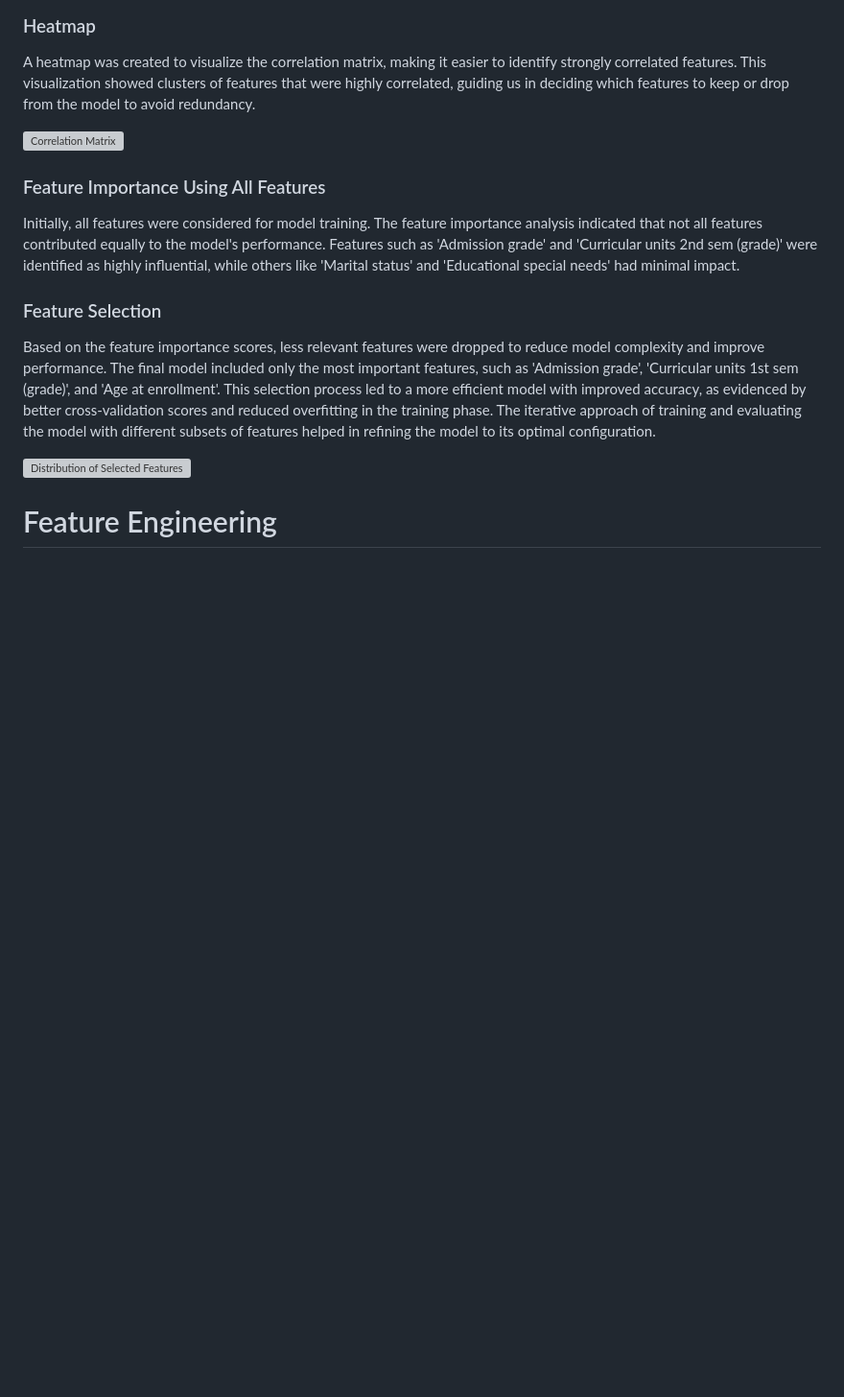
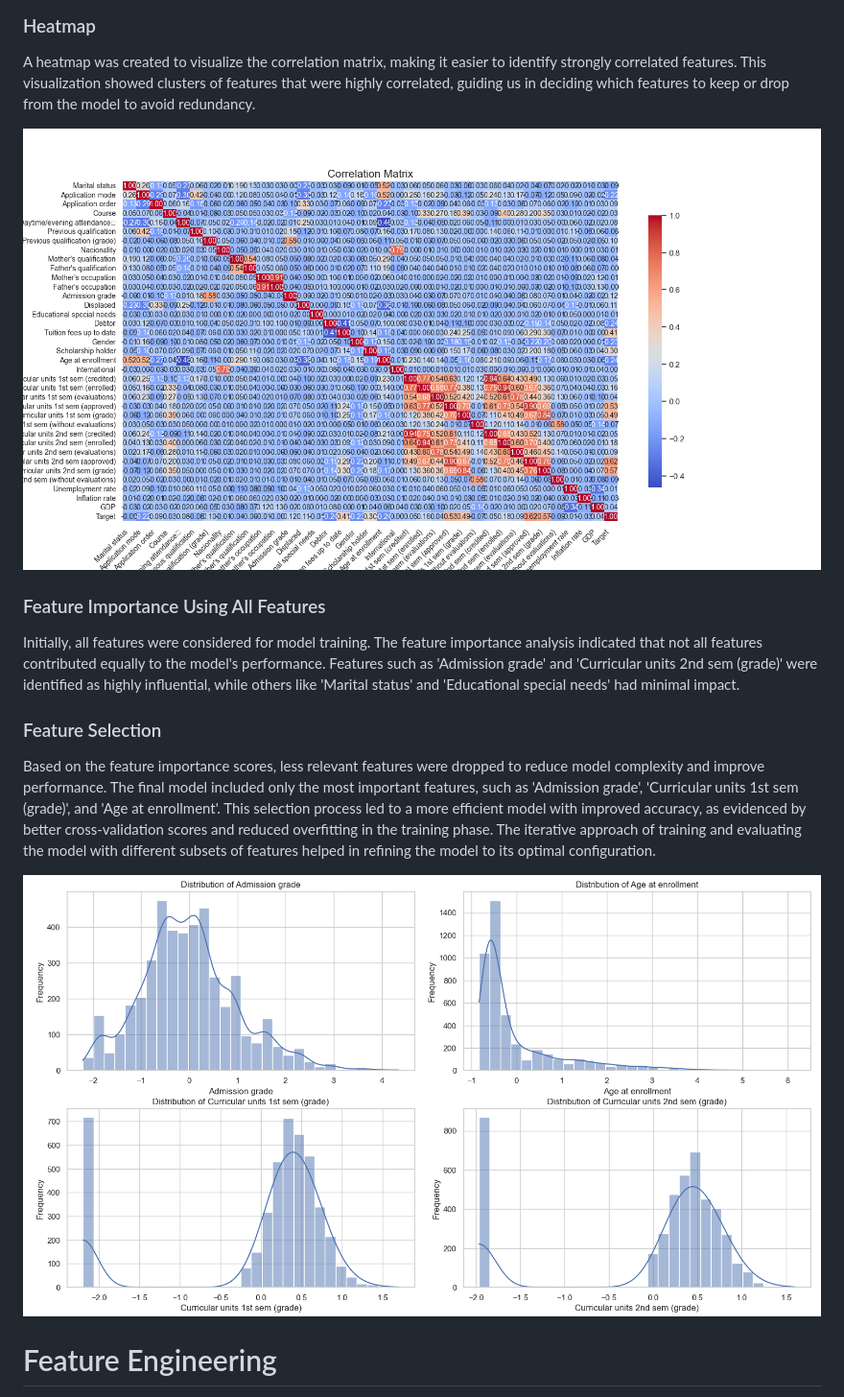
Before and after one commit to Shasha-777/2024_ia651_Oruganti, a Markdown page: student_success_readmefile.md, the part around one of its changes. Shown at 96% size. Rendered like a GitHub page; blank space fills up the shorter version; grey boxes are pictures that could not be loaded.

```diff
--- a/student_success_readmefile.md
+++ b/student_success_readmefile.md
@@ -75,7 +75,7 @@ A correlation matrix was used to identify relationships between features. Strong
 ### Heatmap
 A heatmap was created to visualize the correlation matrix, making it easier to identify strongly correlated features. This visualization showed clusters of features that were highly correlated, guiding us in deciding which features to keep or drop from the model to avoid redundancy.
 
-![Correlation Matrix](figure_3.png)
+![Correlation Matrix](Figure_3.png)
 
 ### Feature Importance Using All Features
 Initially, all features were considered for model training. The feature importance analysis indicated that not all features contributed equally to the model's performance. Features such as 'Admission grade' and 'Curricular units 2nd sem (grade)' were identified as highly influential, while others like 'Marital status' and 'Educational special needs' had minimal impact.
@@ -84,7 +84,7 @@ Initially, all features were considered for model training. The feature importan
 Based on the feature importance scores, less relevant features were dropped to reduce model complexity and improve performance. The final model included only the most important features, such as 'Admission grade', 'Curricular units 1st sem (grade)', and 'Age at enrollment'. This selection process led to a more efficient model with improved accuracy, as evidenced by better cross-validation scores and reduced overfitting in the training phase. The iterative approach of training and evaluating the model with different subsets of features helped in refining the model to its optimal configuration.
 
 
-![Distribution of Selected Features](figure_2.png)
+![Distribution of Selected Features](Figure_2.png)
 
 # Feature Engineering
 Feature engineering involves transforming raw data into features that better represent the underlying problem to predictive models, resulting in improved model performance.
```
Also changed, not shown: other parts of student_success_readmefile.md (+7 -7 lines).
